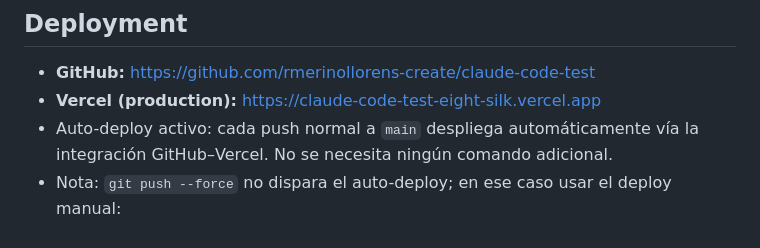
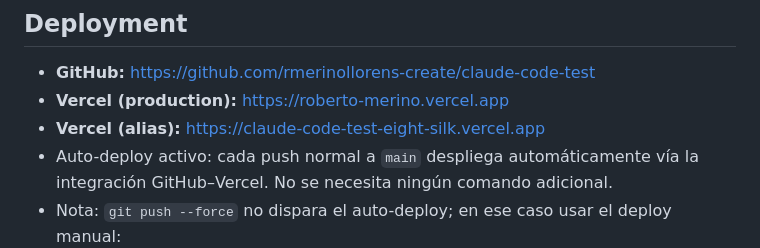
Before and after one commit to rmerinollorens-create/claude-code-test, a Markdown page: CLAUDE.md, the part around the change. Drawn GitHub-style.

Commit message:
Update CLAUDE.md with custom Vercel domain
Co-Authored-By: Claude Sonnet 4.6 <noreply@anthropic.com>

````diff
--- a/CLAUDE.md
+++ b/CLAUDE.md
@@ -43,7 +43,8 @@ To update the displayed text, edit the `.line` divs inside `#content` in the HTM
 ## Deployment
 
 - **GitHub:** https://github.com/rmerinollorens-create/claude-code-test
-- **Vercel (production):** https://claude-code-test-eight-silk.vercel.app
+- **Vercel (production):** https://roberto-merino.vercel.app
+- **Vercel (alias):** https://claude-code-test-eight-silk.vercel.app
 - Auto-deploy activo: cada push normal a `main` despliega automáticamente vía la integración GitHub–Vercel. No se necesita ningún comando adicional.
 - Nota: `git push --force` no dispara el auto-deploy; en ese caso usar el deploy manual:
   ```
````
